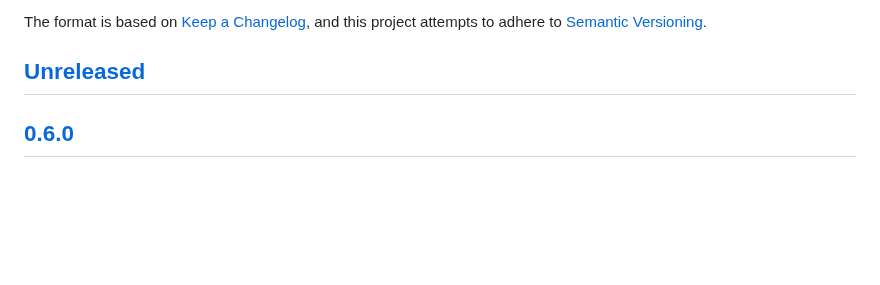
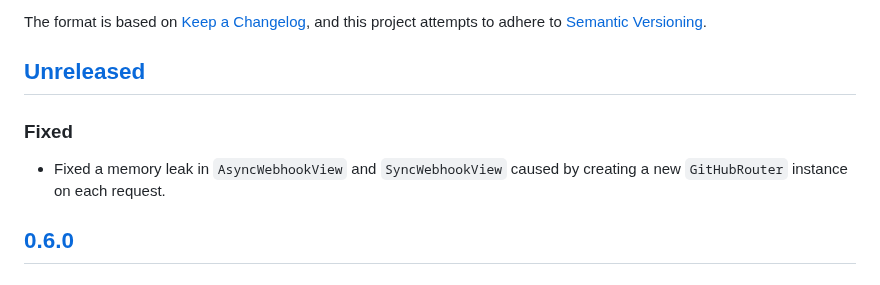
Before and after one commit to joshuadavidthomas/django-github-app, a Markdown page: CHANGELOG.md, the part around the change. Drawn GitHub-style; blank space fills up the shorter version.

Commit message:
update changelog

```diff
--- a/CHANGELOG.md
+++ b/CHANGELOG.md
@@ -17,6 +17,10 @@ and this project attempts to adhere to [Semantic Versioning](https://semver.org/
 -->
 
 ## [Unreleased]
+
+### Fixed
+
+- Fixed a memory leak in `AsyncWebhookView` and `SyncWebhookView` caused by creating a new `GitHubRouter` instance on each request.
 
 ## [0.6.0]
 
```
